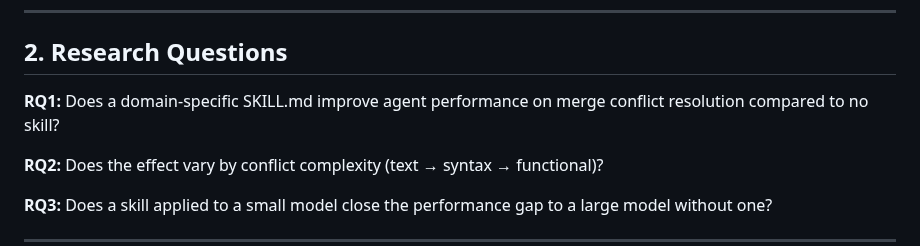
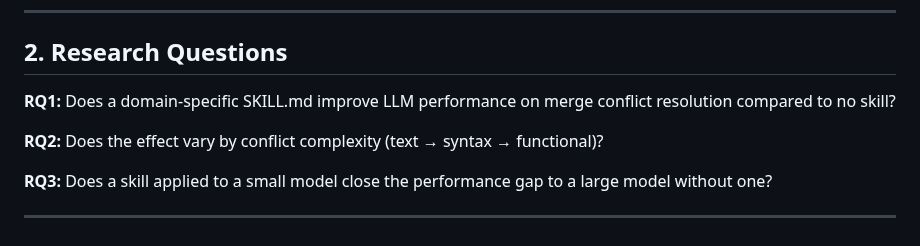
Before and after one commit to bdravec/merge-conflict-skill, a Markdown page: thesis-proposal.md, the part around the change. Rendered like a GitHub page.

Commit message:
remove agent performance and replace w/LLM performance

```diff
--- a/thesis-proposal.md
+++ b/thesis-proposal.md
@@ -29,7 +29,7 @@ This thesis contributes to this emerging picture with controlled empirical evide
 
 ## 2. Research Questions
 
-**RQ1:** Does a domain-specific SKILL.md improve agent performance on merge conflict resolution compared to no skill?
+**RQ1:** Does a domain-specific SKILL.md improve LLM performance on merge conflict resolution compared to no skill?
 
 **RQ2:** Does the effect vary by conflict complexity (text → syntax → functional)?
 
```
